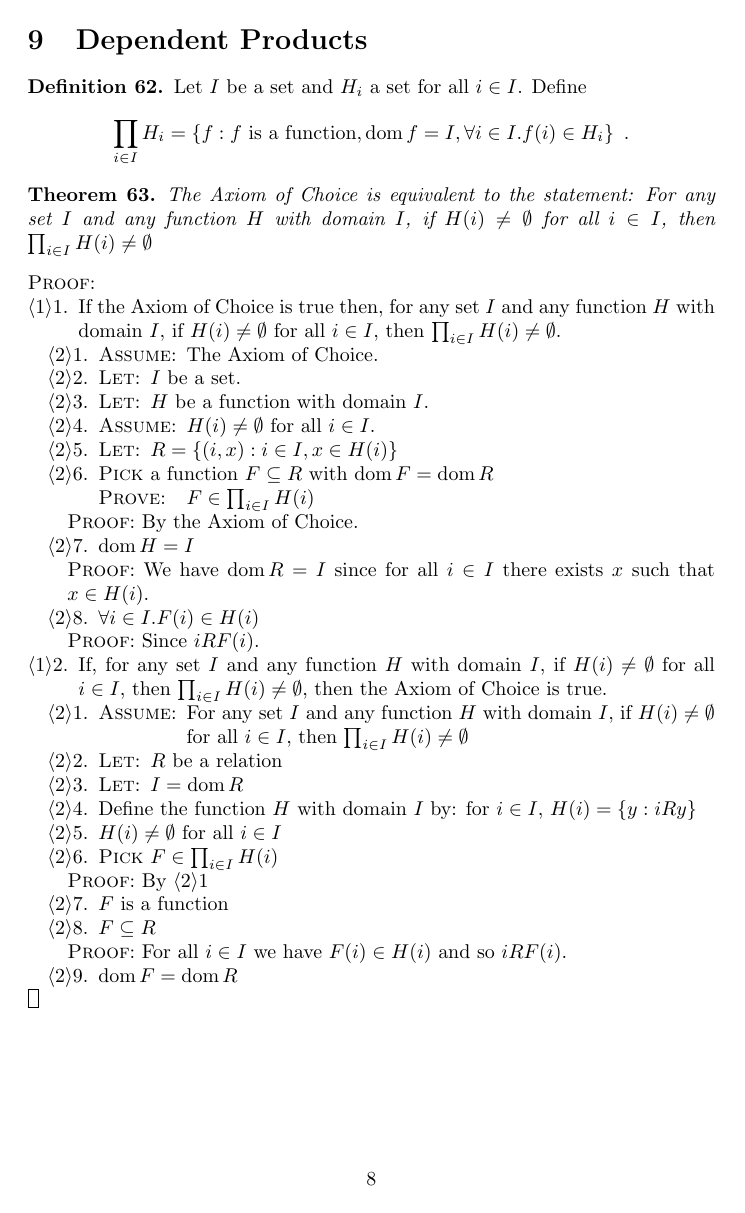
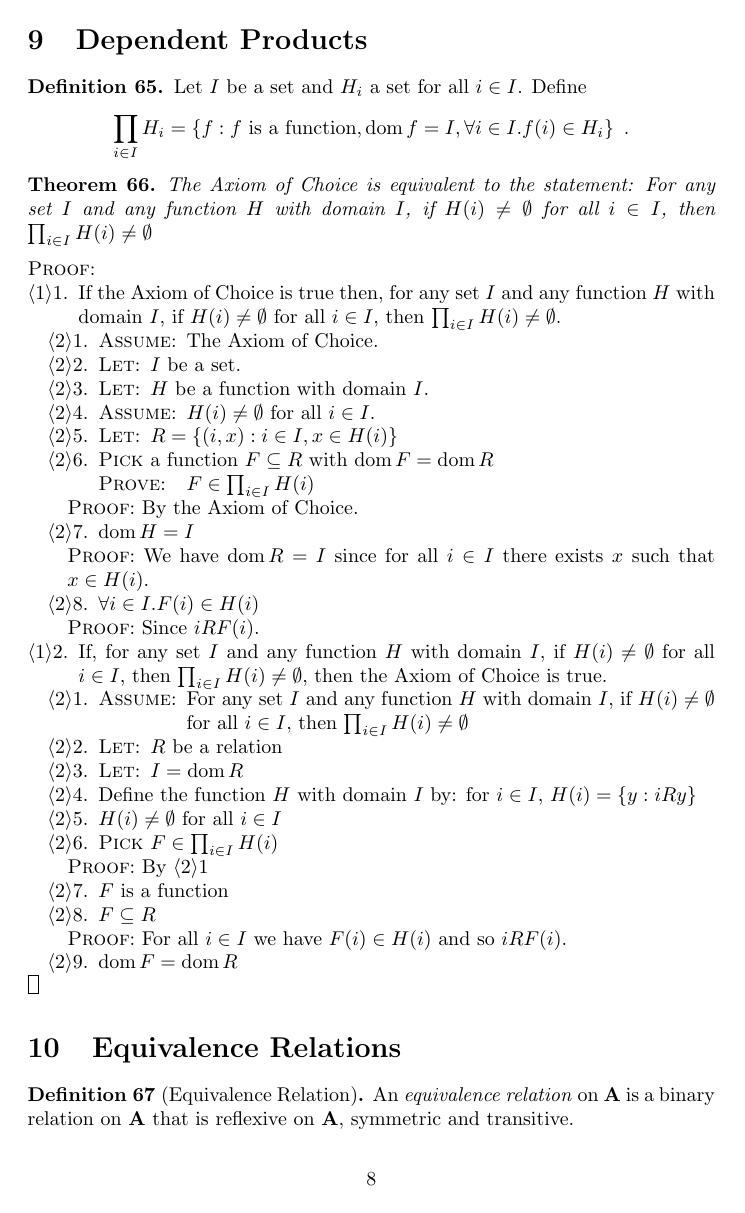
Before and after one commit to radams78/mathematics, a LaTeX document (classical/C1settheory.tex): page 8 of 8 before the commit and page 8 of 9 after it. The pictures show the PDF file classical/C1settheory.pdf that the author committed with the source.

Commit message:
Equivalence Classes

```diff
--- a/classical/C1settheory.tex
+++ b/classical/C1settheory.tex
@@ -404,6 +404,20 @@
         \pf\ Easy. \qed
     \end{proof}
 
+    \begin{definition}[Reflexive]
+        A binary relation $\mathbf{R}$ on $\mathbf{A}$ is \emph{reflexive} on $\mathbf{A}$ if and only if
+        $\forall x \in \mathbf{A}. x\mathbf{R}x$.
+    \end{definition}
+
+    \begin{definition}[Symmetric]
+        A binary relation $\mathbf{R}$ is \emph{symmetric} iff, whenever $x\mathbf{R}y$, then $y\mathbf{R}x$.
+    \end{definition}
+
+    \begin{definition}[Transitive]
+        A binary relation $\mathbf{R}$ is \emph{transitive} iff, whenever $x\mathbf{R}y$ and $y\mathbf{R}z$,
+        then $x\mathbf{R}z$.
+    \end{definition}
+
     \section{$n$-ary Relations}
 
     \begin{definition}
@@ -636,3 +650,17 @@
         \end{proof}
         \qed
     \end{proof}
+
+    \section{Equivalence Relations}
+
+    \begin{definition}[Equivalence Relation]
+        An \emph{equivalence relation} on $\mathbf{A}$ is a binary relation on $\mathbf{A}$
+        that is reflexive on $\mathbf{A}$, symmetric and transitive.
+    \end{definition}
+
+    \begin{theorem}
+        If $\mathbf{R}$ is a symmetric and transitive relation then $\mathbf{R}$ is an equivalence relation
+        on $\fld \mathbf{R}$.
+    \end{theorem}
+
+    \begin{proof}
@@ -639 +678,10 @@
+        \qed
+    \end{proof}
+
+    \begin{definition}[Equivalence Class]
+        If $\mathbf{R}$ is an equivalence relation and $x \in \fld \mathbf{R}$, the \emph{equivalence class}
+        of $x$ modulo $\mathbf{R}$ is
+        \[ [x]_{\mathbf{R}} = \{ t : x \mathbf{R} t \} \enspace . \]
+    \end{definition}
+
 \end{document}
```
Also changed, not shown: classical/C1settheory.pdf, classical/C1settheory.tex (11 more changed lines), 4 other files.
